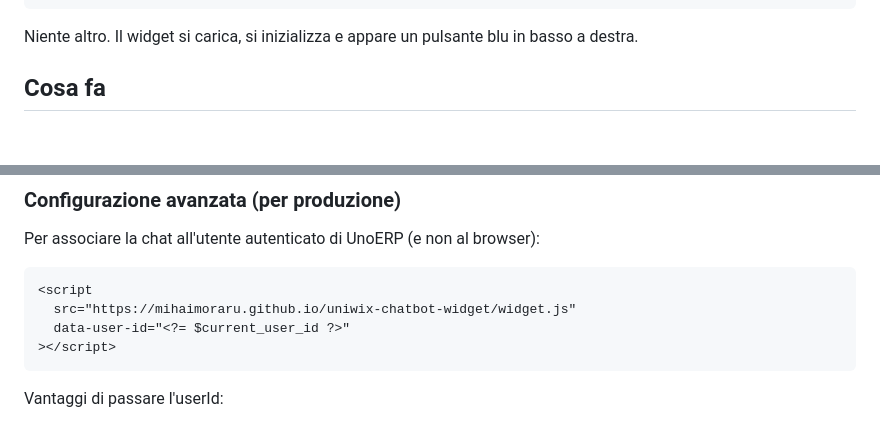
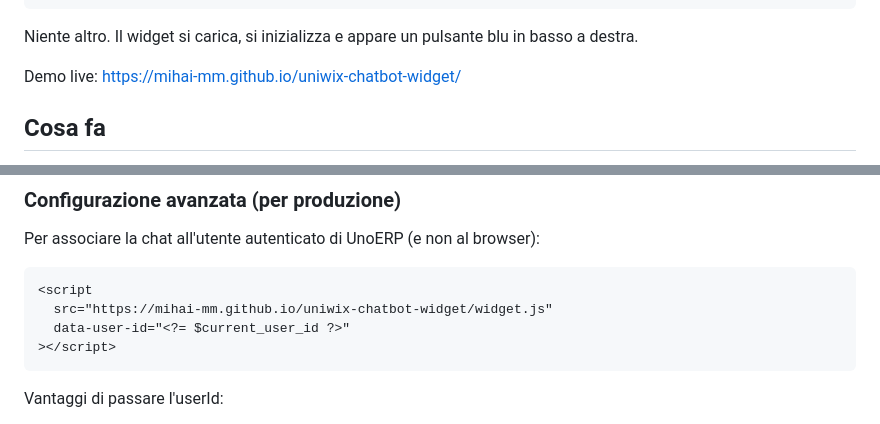
Before and after one commit to mihai-mm/faq-chat-widget, a Markdown page: README.md, 2 parts joined by grey strips. Rendered like a GitHub page; blank space fills up the shorter version.

Commit message:
Fix URL GitHub Pages (mihai-mm.github.io)

````diff
--- a/README.md
+++ b/README.md
@@ -11,6 +11,8 @@ Basta aggiungere **una riga** all'HTML dell'area riservata, prima del tag `</bod
 ```
 
 Niente altro. Il widget si carica, si inizializza e appare un pulsante blu in basso a destra.
+
+Demo live: https://mihai-mm.github.io/uniwix-chatbot-widget/
 
 ## Cosa fa
 
@@ -35,7 +37,7 @@ Per associare la chat all'utente autenticato di UnoERP (e non al browser):
 
 ```html
 <script
-  src="https://mihaimoraru.github.io/uniwix-chatbot-widget/widget.js"
+  src="https://mihai-mm.github.io/uniwix-chatbot-widget/widget.js"
   data-user-id="<?= $current_user_id ?>"
 ></script>
 ```
````
Also changed, not shown: other parts of README.md (+2 -2 lines).
